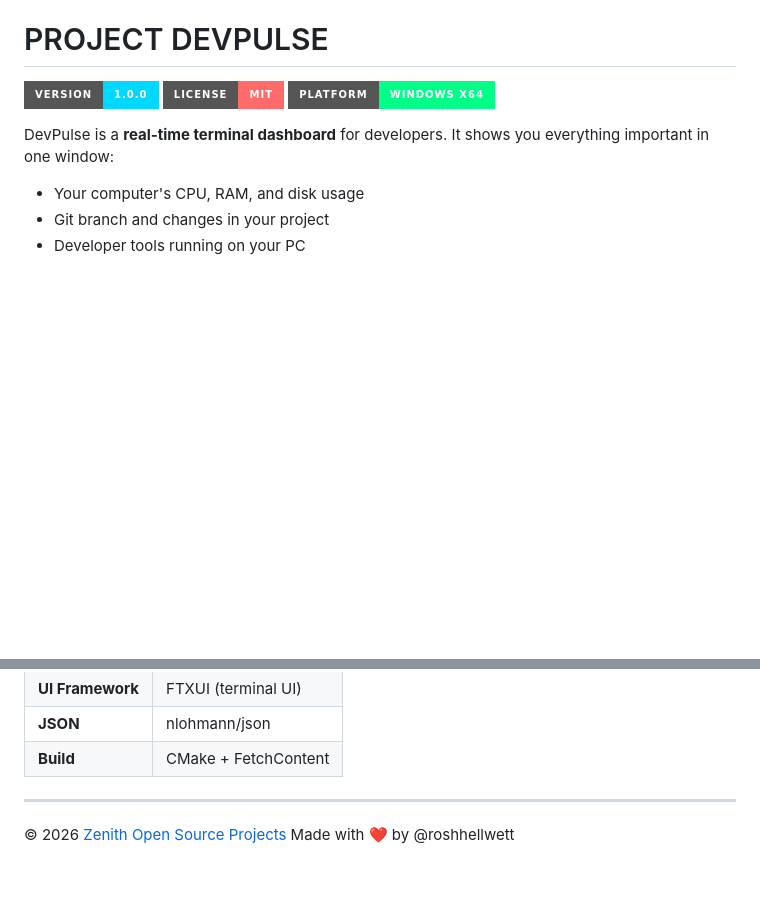
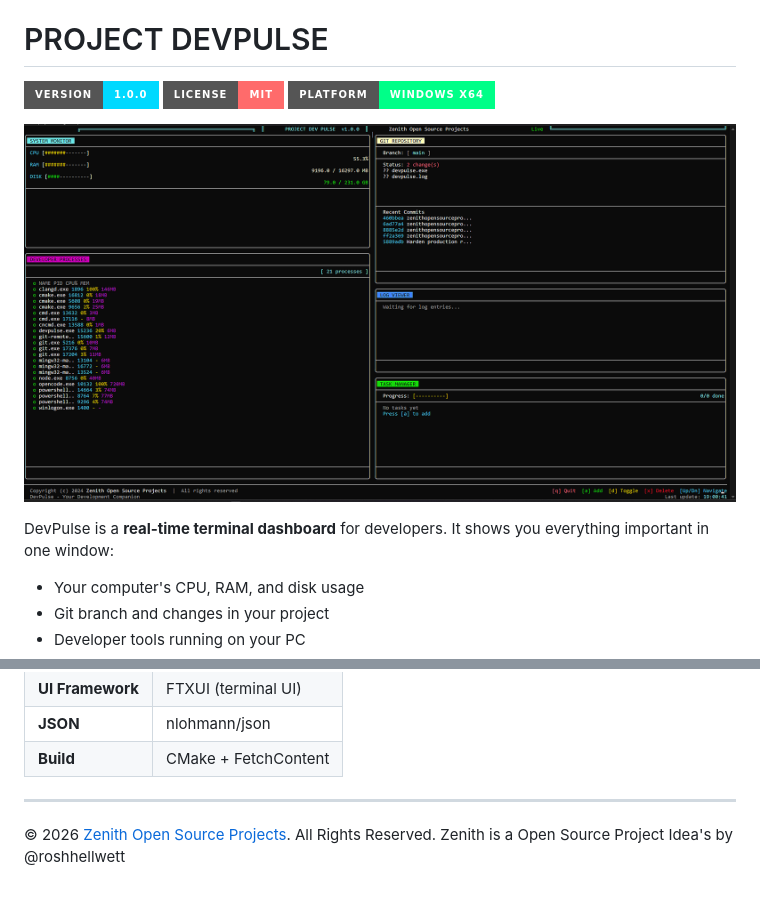
Before and after one commit to roshhellwett/projectdevpulse, a Markdown page: readme.md, 2 parts joined by grey strips. Drawn GitHub-style; badges without logos; blank space fills up the shorter version.

Commit message:
zenithopensourceprojects

```diff
--- a/readme.md
+++ b/readme.md
@@ -5,6 +5,8 @@
   <img src="https://img.shields.io/badge/License-MIT-ff6b6b?style=for-the-badge" alt="License">
   <img src="https://img.shields.io/badge/Platform-Windows%20x64-00ff88?style=for-the-badge" alt="Platform">
 </p>
+
+![Sample](https://github.com/roshhellwett/projectdevpulse/blob/04e7e1ecd6ad5c9a0852f502fca8acb440c1d49b/sample/sample.png)
 
 DevPulse is a **real-time terminal dashboard** for developers. It shows you everything important in one window:
 - Your computer's CPU, RAM, and disk usage
@@ -254,5 +256,5 @@ devpulse/
 
 ---
 
-© 2026 [Zenith Open Source Projects](https://zenithopensourceprojects.vercel.app/)
-Made with ❤️ by @roshhellwett
+© 2026 [Zenith Open Source Projects](https://zenithopensourceprojects.vercel.app/). All Rights Reserved.
+Zenith is a Open Source Project Idea's by @roshhellwett
```
